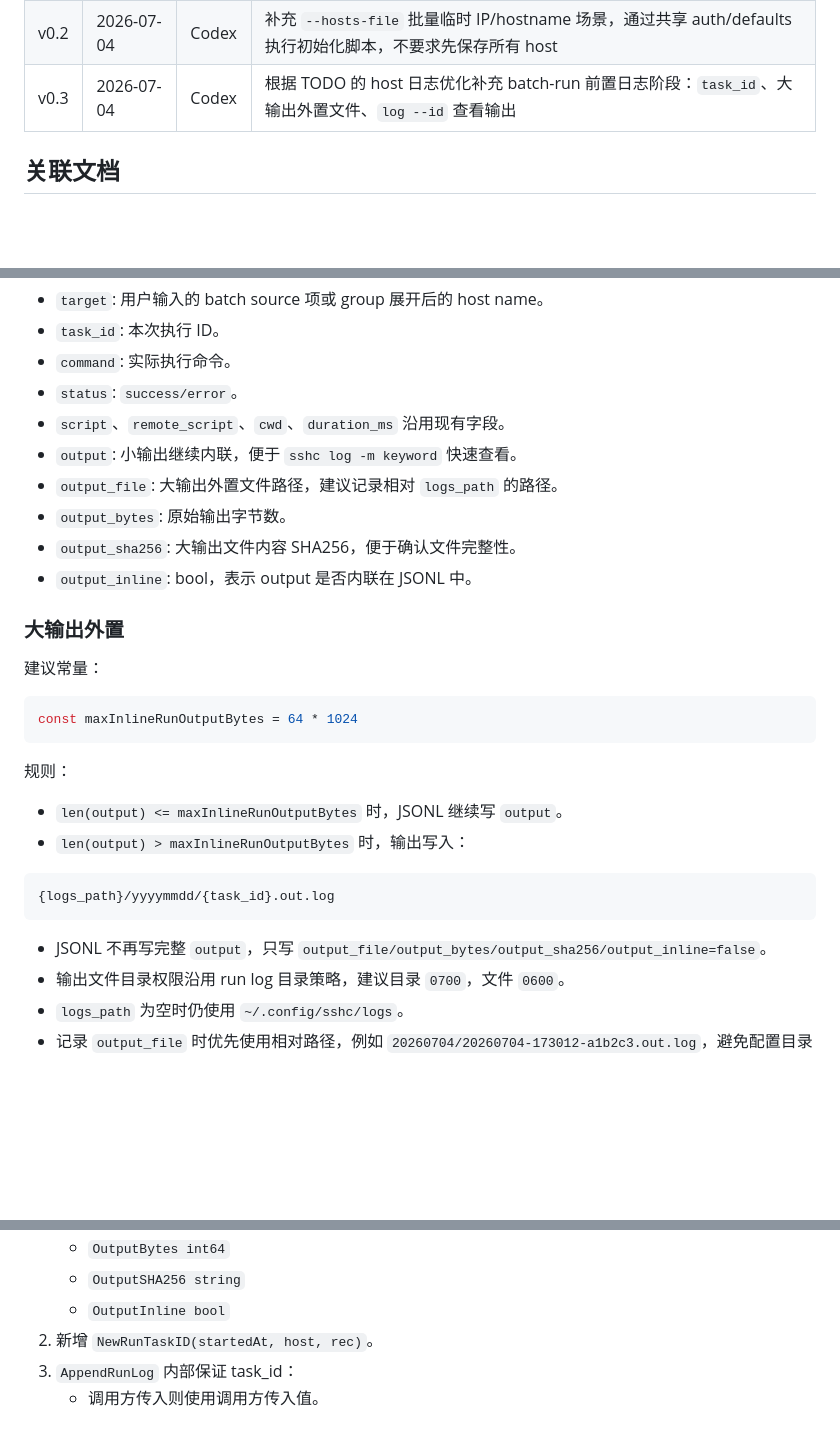
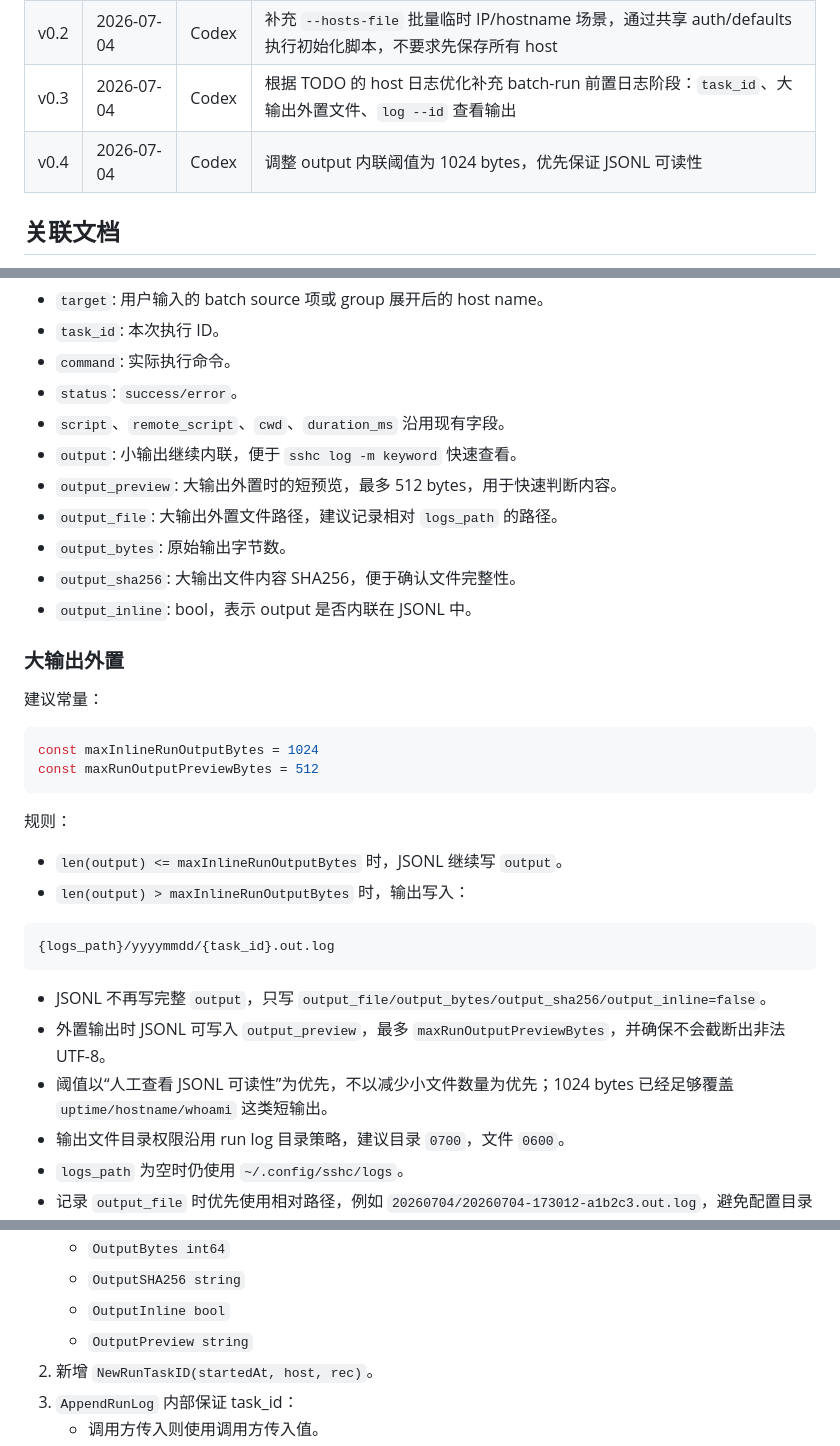
Before and after one commit to inhere/sshc, a Markdown page: docs/plan/2026-07-04-sshc-batch-run-plan.md, 3 parts joined by grey strips. GitHub-like rendering; blank space fills up the shorter version.

Commit message:
docs: lower run log inline output limit

````diff
--- a/docs/plan/2026-07-04-sshc-batch-run-plan.md
+++ b/docs/plan/2026-07-04-sshc-batch-run-plan.md
@@ -7,6 +7,7 @@
 | v0.1 | 2026-07-04 | Codex | 初版，基于后续能力设计拆分 batch-run/brun 的实现阶段、提交边界和验收项 |
 | v0.2 | 2026-07-04 | Codex | 补充 `--hosts-file` 批量临时 IP/hostname 场景，通过共享 auth/defaults 执行初始化脚本，不要求先保存所有 host |
 | v0.3 | 2026-07-04 | Codex | 根据 TODO 的 host 日志优化补充 batch-run 前置日志阶段：`task_id`、大输出外置文件、`log --id` 查看输出 |
+| v0.4 | 2026-07-04 | Codex | 调整 output 内联阈值为 1024 bytes，优先保证 JSONL 可读性 |
 
 ## 关联文档
 
@@ -261,6 +262,7 @@ JSONL 记录字段建议：
 - `status`: `success/error`。
 - `script`、`remote_script`、`cwd`、`duration_ms` 沿用现有字段。
 - `output`: 小输出继续内联，便于 `sshc log -m keyword` 快速查看。
+- `output_preview`: 大输出外置时的短预览，最多 512 bytes，用于快速判断内容。
 - `output_file`: 大输出外置文件路径，建议记录相对 `logs_path` 的路径。
 - `output_bytes`: 原始输出字节数。
 - `output_sha256`: 大输出文件内容 SHA256，便于确认文件完整性。
@@ -271,7 +273,8 @@ JSONL 记录字段建议：
 建议常量：
 
 ```go
-const maxInlineRunOutputBytes = 64 * 1024
+const maxInlineRunOutputBytes = 1024
+const maxRunOutputPreviewBytes = 512
 ```
 
 规则：
@@ -284,6 +287,8 @@ const maxInlineRunOutputBytes = 64 * 1024
 ```
 
 - JSONL 不再写完整 `output`，只写 `output_file/output_bytes/output_sha256/output_inline=false`。
+- 外置输出时 JSONL 可写入 `output_preview`，最多 `maxRunOutputPreviewBytes`，并确保不会截断出非法 UTF-8。
+- 阈值以“人工查看 JSONL 可读性”为优先，不以减少小文件数量为优先；1024 bytes 已经足够覆盖 `uptime/hostname/whoami` 这类短输出。
 - 输出文件目录权限沿用 run log 目录策略，建议目录 `0700`，文件 `0600`。
 - `logs_path` 为空时仍使用 `~/.config/sshc/logs`。
 - 记录 `output_file` 时优先使用相对路径，例如 `20260704/20260704-173012-a1b2c3.out.log`，避免配置目录迁移后 JSONL 中保留旧绝对路径。
@@ -536,6 +541,7 @@ docs/TODO.md
    - `OutputBytes int64`
    - `OutputSHA256 string`
    - `OutputInline bool`
+   - `OutputPreview string`
 2. 新增 `NewRunTaskID(startedAt, host, rec)`。
 3. `AppendRunLog` 内部保证 task_id：
    - 调用方传入则使用调用方传入值。
````
Also changed, not shown: other parts of docs/plan/2026-07-04-sshc-batch-run-plan.md (+1 -0 lines).
